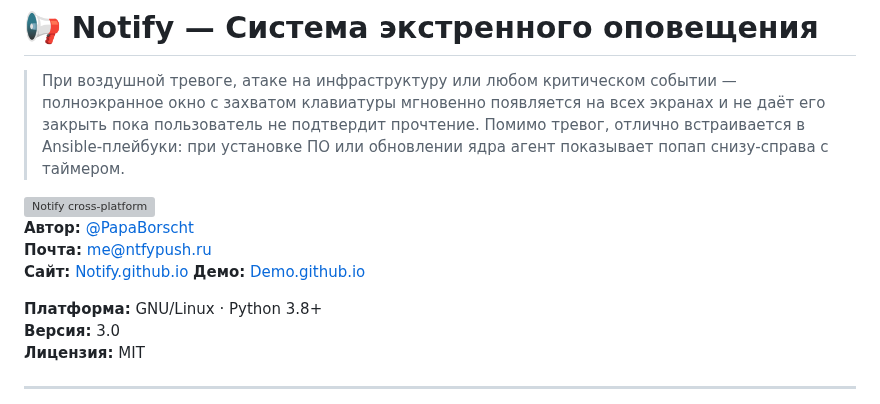
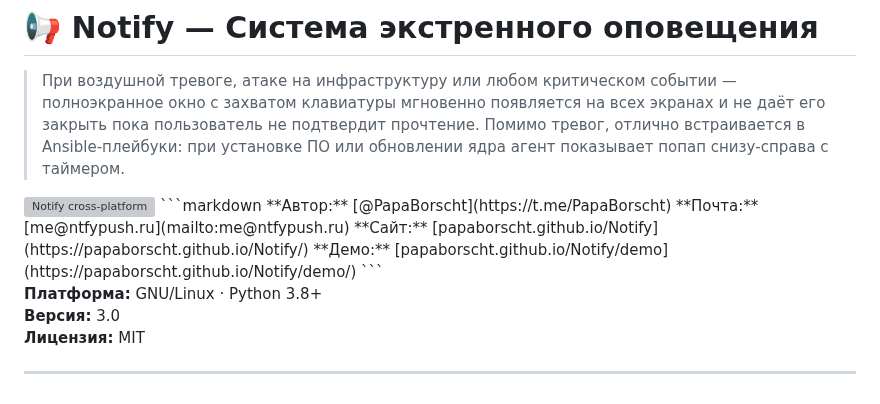
Before and after one commit to PapaBorscht/Notify, a Markdown page: README.md, the part around the change. GitHub-like rendering; grey boxes are pictures that could not be loaded.

````diff
--- a/README.md
+++ b/README.md
@@ -3,11 +3,12 @@
 > При воздушной тревоге, атаке на инфраструктуру или любом критическом событии — полноэкранное окно с захватом клавиатуры мгновенно появляется на всех экранах и не даёт его закрыть пока пользователь не подтвердит прочтение. Помимо тревог, отлично встраивается в Ansible-плейбуки: при установке ПО или обновлении ядра агент показывает попап снизу-справа с таймером.
 
 <img src="https://allwebs.ru/images/2026/06/05/c8aa7f6de20390f996e8832a536fdfdc.png" alt="Notify cross-platform" border="0">
-
+```markdown
 **Автор:** [@PapaBorscht](https://t.me/PapaBorscht)
 **Почта:** [me@ntfypush.ru](mailto:me@ntfypush.ru)
-**Сайт:** [Notify.github.io](https://papaborscht.github.io/Notify/)
-**Демо:** [Demo.github.io](https://papaborscht.github.io/Notify/demo/)
+**Сайт:** [papaborscht.github.io/Notify](https://papaborscht.github.io/Notify/)
+**Демо:** [papaborscht.github.io/Notify/demo](https://papaborscht.github.io/Notify/demo/)
+```
 
 **Платформа:** GNU/Linux · Python 3.8+
 **Версия:** 3.0
````
